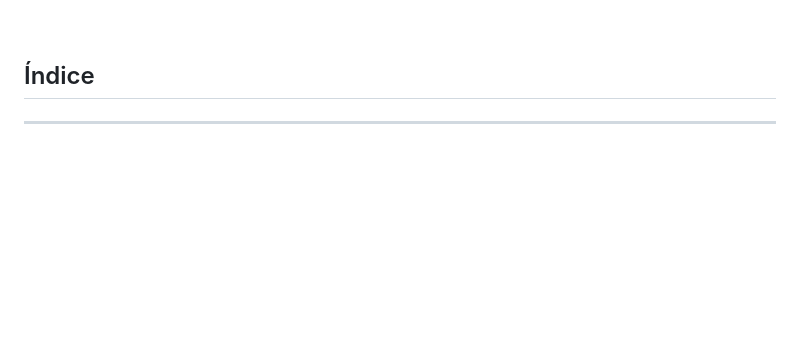
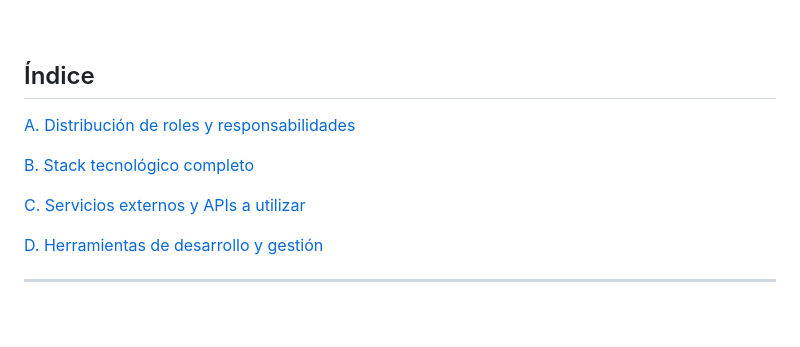
Before and after one commit to AdrianDiaz24/DAW2-Proyecto-Grupo-7, a Markdown page: docs/recursos.md, the part around the change. Rendered like a GitHub page; blank space fills up the shorter version.

Commit message:
Crear índice recursos.md

```diff
--- a/docs/recursos.md
+++ b/docs/recursos.md
@@ -10,13 +10,13 @@ Para asegurar el desarrollo eficiente del proyecto, se han definido los recursos
 
 ## Índice
 
-[]()
+[A. Distribución de roles y responsabilidades](#a-distribuci%C3%B3n-de-roles-y-responsabilidades)
 
-[]()
+[B. Stack tecnológico completo](#b-stack-tecnol%C3%B3gico-completo)
 
-[]()
+[C. Servicios externos y APIs a utilizar](#c-servicios-externos-y-apis-a-utilizar)
 
-[]()
+[D. Herramientas de desarrollo y gestión](#d-herramientas-de-desarrollo-y-gesti%C3%B3n)
 
 
 ---
```
